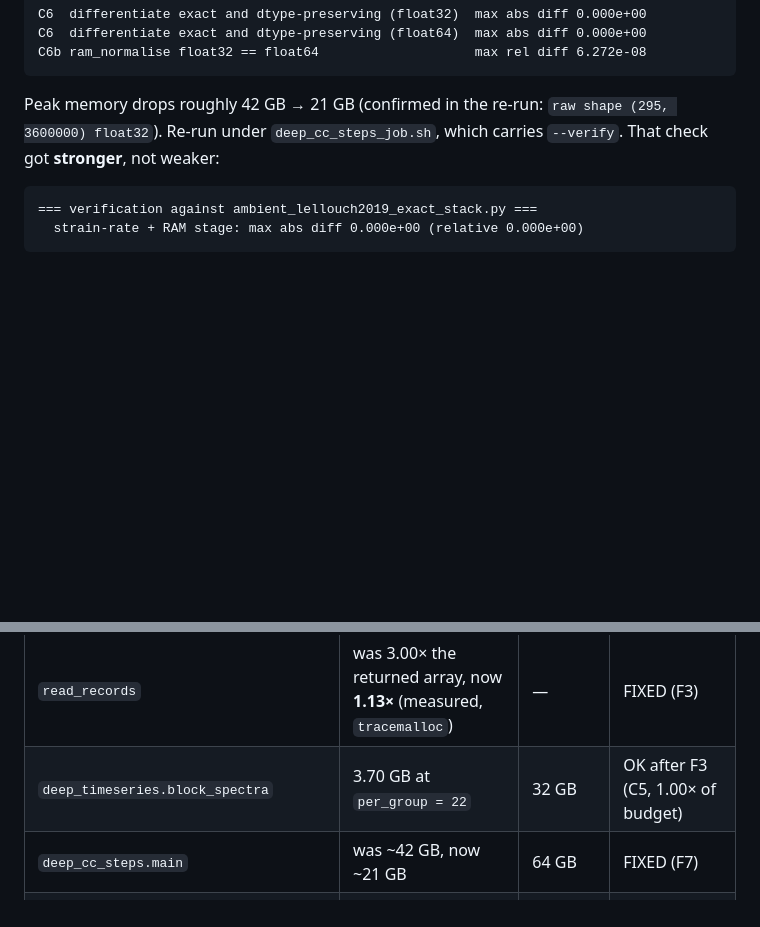
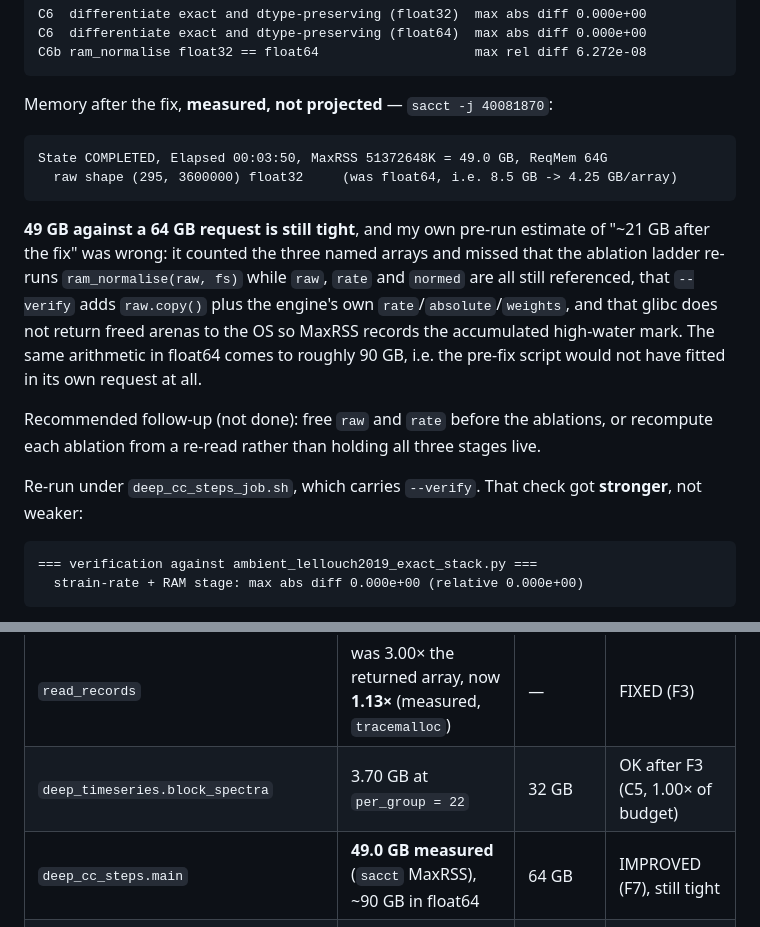
Before and after one commit to nataliaberrios/safod-das, a Markdown page: notebooks/awd_clean/AUDIT_NUMERICS.md, 2 parts joined by grey strips. Rendered like a GitHub page; blank space fills up the shorter version.

Commit message:
Correct the deep_cc_steps memory figure to the measured 49 GB
My pre-run estimate of ~21 GB after the float32 fix was wrong. sacct MaxRSS for
job 40081870 is 51372648K = 49.0 GB against a 64 GB request. The estimate counted
raw/rate/normed and missed that the ablation ladder re-runs ram_normalise while
all three are still referenced, that --verify adds the engine's own copies, and
that glibc keeps freed arenas so MaxRSS is a cumulative high-water mark. The same
arithmetic in float64 is ~90 GB, so the script would not have fitted in its own
request before the fix -- but 49/64 GB is still tight and is recorded as such.

````diff
--- a/notebooks/awd_clean/AUDIT_NUMERICS.md
+++ b/notebooks/awd_clean/AUDIT_NUMERICS.md
@@ -298,9 +298,27 @@ C6  differentiate exact and dtype-preserving (float64)  max abs diff 0.000e+00
 C6b ram_normalise float32 == float64                    max rel diff 6.272e-08
 ```
 
-Peak memory drops roughly 42 GB → 21 GB (confirmed in the re-run: `raw shape
-(295, 3600000) float32`). Re-run under `deep_cc_steps_job.sh`, which carries
-`--verify`. That check got **stronger**, not weaker:
+Memory after the fix, **measured, not projected** — `sacct -j 40081870`:
+
+```
+State COMPLETED, Elapsed 00:03:50, MaxRSS 51372648K = 49.0 GB, ReqMem 64G
+  raw shape (295, 3600000) float32     (was float64, i.e. 8.5 GB -> 4.25 GB/array)
+```
+
+**49 GB against a 64 GB request is still tight**, and my own pre-run estimate of
+"~21 GB after the fix" was wrong: it counted the three named arrays and missed
+that the ablation ladder re-runs `ram_normalise(raw, fs)` while `raw`, `rate` and
+`normed` are all still referenced, that `--verify` adds `raw.copy()` plus the
+engine's own `rate`/`absolute`/`weights`, and that glibc does not return freed
+arenas to the OS so MaxRSS records the accumulated high-water mark. The same
+arithmetic in float64 comes to roughly 90 GB, i.e. the pre-fix script would not
+have fitted in its own request at all.
+
+Recommended follow-up (not done): free `raw` and `rate` before the ablations, or
+recompute each ablation from a re-read rather than holding all three stages live.
+
+Re-run under `deep_cc_steps_job.sh`, which carries `--verify`. That check got
+**stronger**, not weaker:
 
 ```
 === verification against ambient_lellouch2019_exact_stack.py ===
@@ -488,7 +506,7 @@ No float64 array over 2 GB remains in the audited paths except
 |---|---|---|---|
 | `read_records` | was 3.00× the returned array, now **1.13×** (measured, `tracemalloc`) | — | FIXED (F3) |
 | `deep_timeseries.block_spectra` | 3.70 GB at `per_group = 22` | 32 GB | OK after F3 (C5, 1.00× of budget) |
-| `deep_cc_steps.main` | was ~42 GB, now ~21 GB | 64 GB | FIXED (F7) |
+| `deep_cc_steps.main` | **49.0 GB measured** (`sacct` MaxRSS), ~90 GB in float64 | 64 GB | IMPROVED (F7), still tight |
 | `deep_record_section`, `deep_section_depth`, `deep_zerolag_vs_stack`, `nano_long_stack` | float32, in place, one full-size array live | 64–160 GB | OK |
 | `nano_find_wellhead.main` | ~16 GB float64 | 48 GB | **FLAGGED, not fixed** |
 
````
